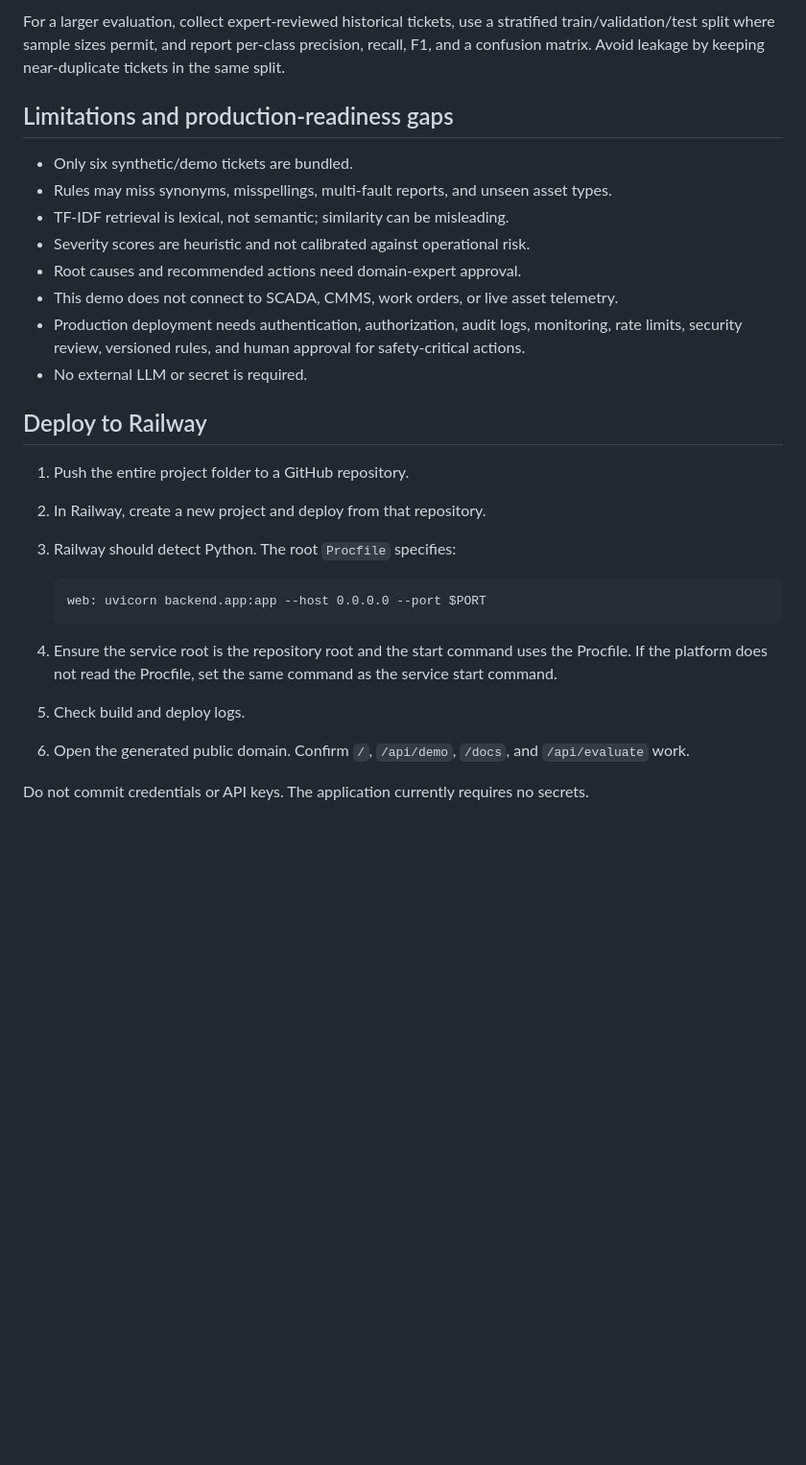
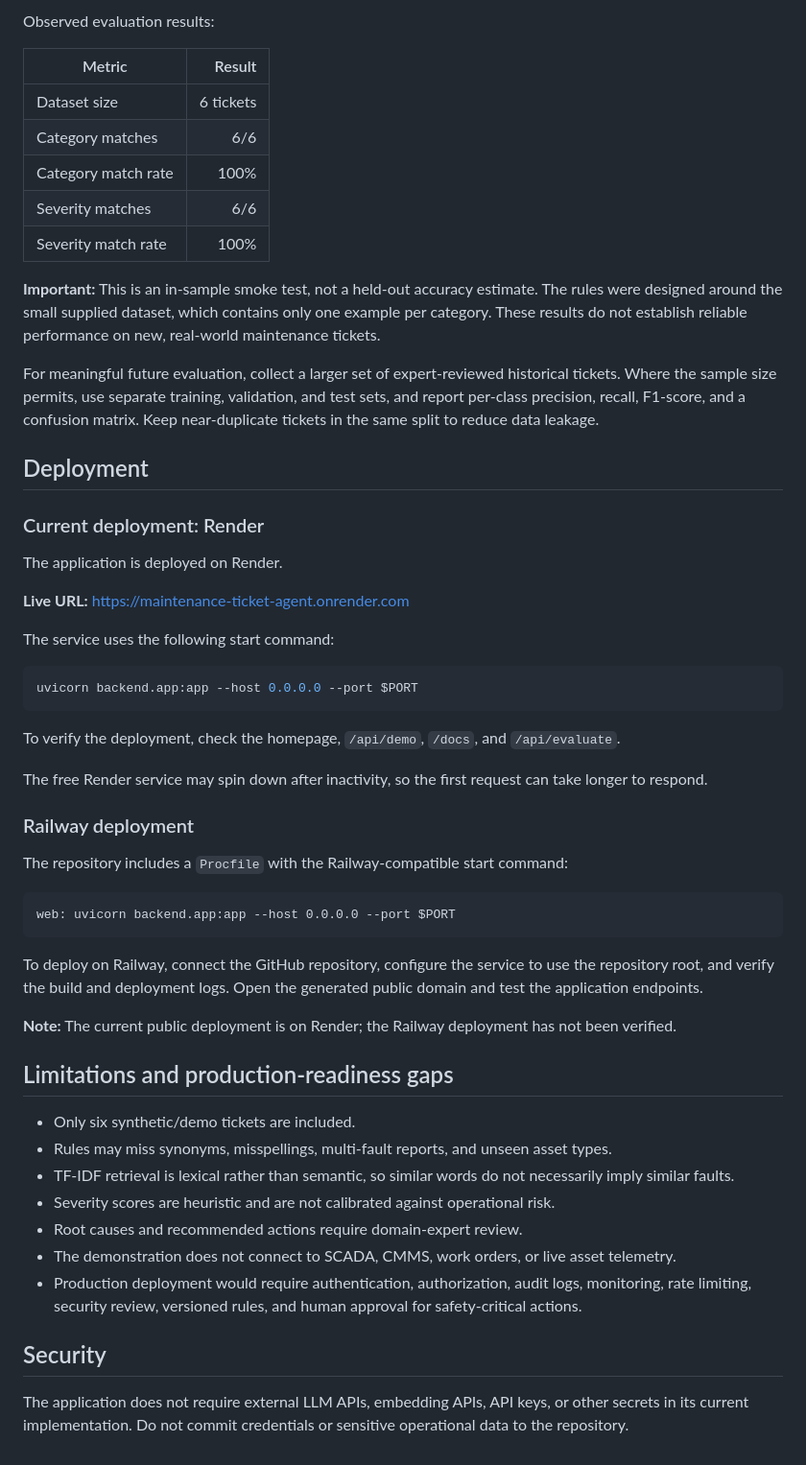
Before and after one commit to sarikabojja/maintenance-ticket-agent, a Markdown page: README.md, the part around one of its changes. Shown at 96% size. GitHub-like rendering; blank space fills up the shorter version.

Commit message:
Update README for final submission

````diff
--- a/README.md
+++ b/README.md
@@ -94,29 +129,58 @@ Or use the web page's sample selector.
 
-For a larger evaluation, collect expert-reviewed historical tickets, use a stratified train/validation/test split where sample sizes permit, and report per-class precision, recall, F1, and a confusion matrix. Avoid leakage by keeping near-duplicate tickets in the same split.
+Observed evaluation results:
+
+| Metric | Result |
+|---|---:|
+| Dataset size | 6 tickets |
+| Category matches | 6/6 |
+| Category match rate | 100% |
+| Severity matches | 6/6 |
+| Severity match rate | 100% |
+
+**Important:** This is an in-sample smoke test, not a held-out accuracy estimate. The rules were designed around the small supplied dataset, which contains only one example per category. These results do not establish reliable performance on new, real-world maintenance tickets.
+
+For meaningful future evaluation, collect a larger set of expert-reviewed historical tickets. Where the sample size permits, use separate training, validation, and test sets, and report per-class precision, recall, F1-score, and a confusion matrix. Keep near-duplicate tickets in the same split to reduce data leakage.
+
+## Deployment
+
+### Current deployment: Render
+
+The application is deployed on Render.
+
+**Live URL:** https://maintenance-ticket-agent.onrender.com
+
+The service uses the following start command:
+
+```bash
+uvicorn backend.app:app --host 0.0.0.0 --port $PORT
+```
+
+To verify the deployment, check the homepage, `/api/demo`, `/docs`, and `/api/evaluate`.
+
+The free Render service may spin down after inactivity, so the first request can take longer to respond.
+
+### Railway deployment
+
+The repository includes a `Procfile` with the Railway-compatible start command:
+
+```text
+web: uvicorn backend.app:app --host 0.0.0.0 --port $PORT
+```
+
+To deploy on Railway, connect the GitHub repository, configure the service to use the repository root, and verify the build and deployment logs. Open the generated public domain and test the application endpoints.
+
+**Note:** The current public deployment is on Render; the Railway deployment has not been verified.
 
 ## Limitations and production-readiness gaps
 
-- Only six synthetic/demo tickets are bundled.
+- Only six synthetic/demo tickets are included.
 - Rules may miss synonyms, misspellings, multi-fault reports, and unseen asset types.
-- TF-IDF retrieval is lexical, not semantic; similarity can be misleading.
-- Severity scores are heuristic and not calibrated against operational risk.
-- Root causes and recommended actions need domain-expert approval.
-- This demo does not connect to SCADA, CMMS, work orders, or live asset telemetry.
-- Production deployment needs authentication, authorization, audit logs, monitoring, rate limits, security review, versioned rules, and human approval for safety-critical actions.
-- No external LLM or secret is required.
+- TF-IDF retrieval is lexical rather than semantic, so similar words do not necessarily imply similar faults.
+- Severity scores are heuristic and are not calibrated against operational risk.
+- Root causes and recommended actions require domain-expert review.
+- The demonstration does not connect to SCADA, CMMS, work orders, or live asset telemetry.
+- Production deployment would require authentication, authorization, audit logs, monitoring, rate limiting, security review, versioned rules, and human approval for safety-critical actions.
 
-## Deploy to Railway
+## Security
 
-1. Push the entire project folder to a GitHub repository.
-2. In Railway, create a new project and deploy from that repository.
-3. Railway should detect Python. The root `Procfile` specifies:
-
-   ```text
-   web: uvicorn backend.app:app --host 0.0.0.0 --port $PORT
-   ```
-
-4. Ensure the service root is the repository root and the start command uses the Procfile. If the platform does not read the Procfile, set the same command as the service start command.
-5. Check build and deploy logs.
-6. Open the generated public domain. Confirm `/`, `/api/demo`, `/docs`, and `/api/evaluate` work.
-
-Do not commit credentials or API keys. The application currently requires no secrets.
+The application does not require external LLM APIs, embedding APIs, API keys, or other secrets in its current implementation. Do not commit credentials or sensitive operational data to the repository.
````
Also changed, not shown: other parts of README.md (+62 -27 lines).
